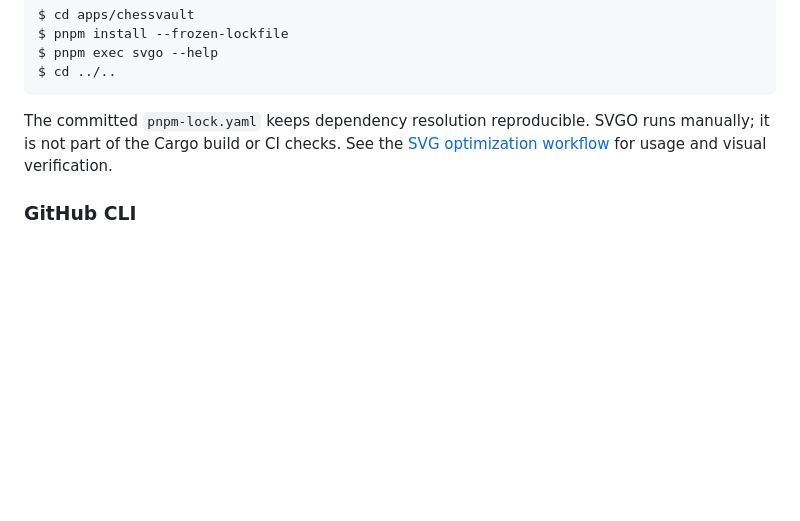
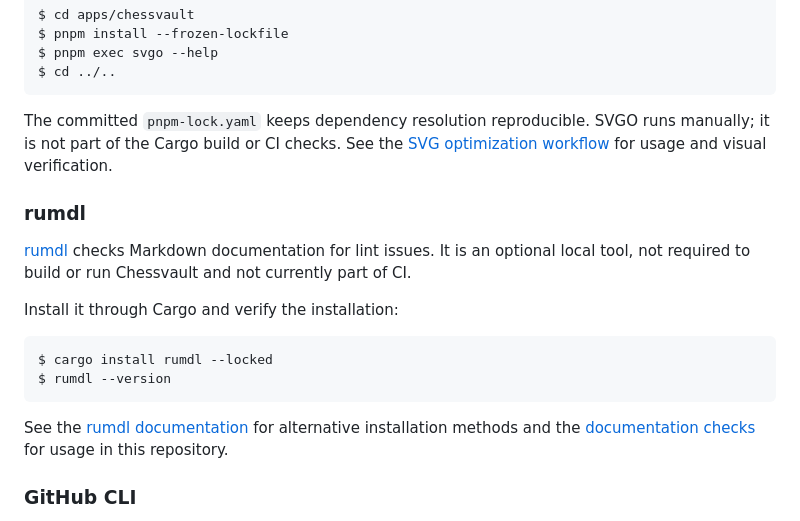
Before and after one commit to chessvaultdotapp/chessvault, a Markdown page: docs/development/getting-started.md, the part around the change. Rendered like a GitHub page; blank space fills up the shorter version.

````diff
--- a/docs/development/getting-started.md
+++ b/docs/development/getting-started.md
@@ -85,6 +85,24 @@ runs manually; it is not part of the Cargo build or CI checks. See the
 [SVG optimization workflow](../components/desktop.md#optimizing-svg-artwork)
 for usage and visual verification.
 
+### rumdl
+
+[rumdl](https://github.com/rvben/rumdl) checks Markdown documentation for lint
+issues. It is an optional local tool, not required to build or run Chessvault
+and not currently part of CI.
+
+Install it through Cargo and verify the installation:
+
+```console
+$ cargo install rumdl --locked
+$ rumdl --version
+```
+
+See the [rumdl documentation](https://github.com/rvben/rumdl#readme) for
+alternative installation methods and the
+[documentation checks](testing.md#documentation-checks) for usage in this
+repository.
+
 ### GitHub CLI
 
 [GitHub CLI](https://cli.github.com/) (`gh`) lets you manage pull requests,
````
Also changed, not shown: docs/development/testing.md (+23 -0 lines).
